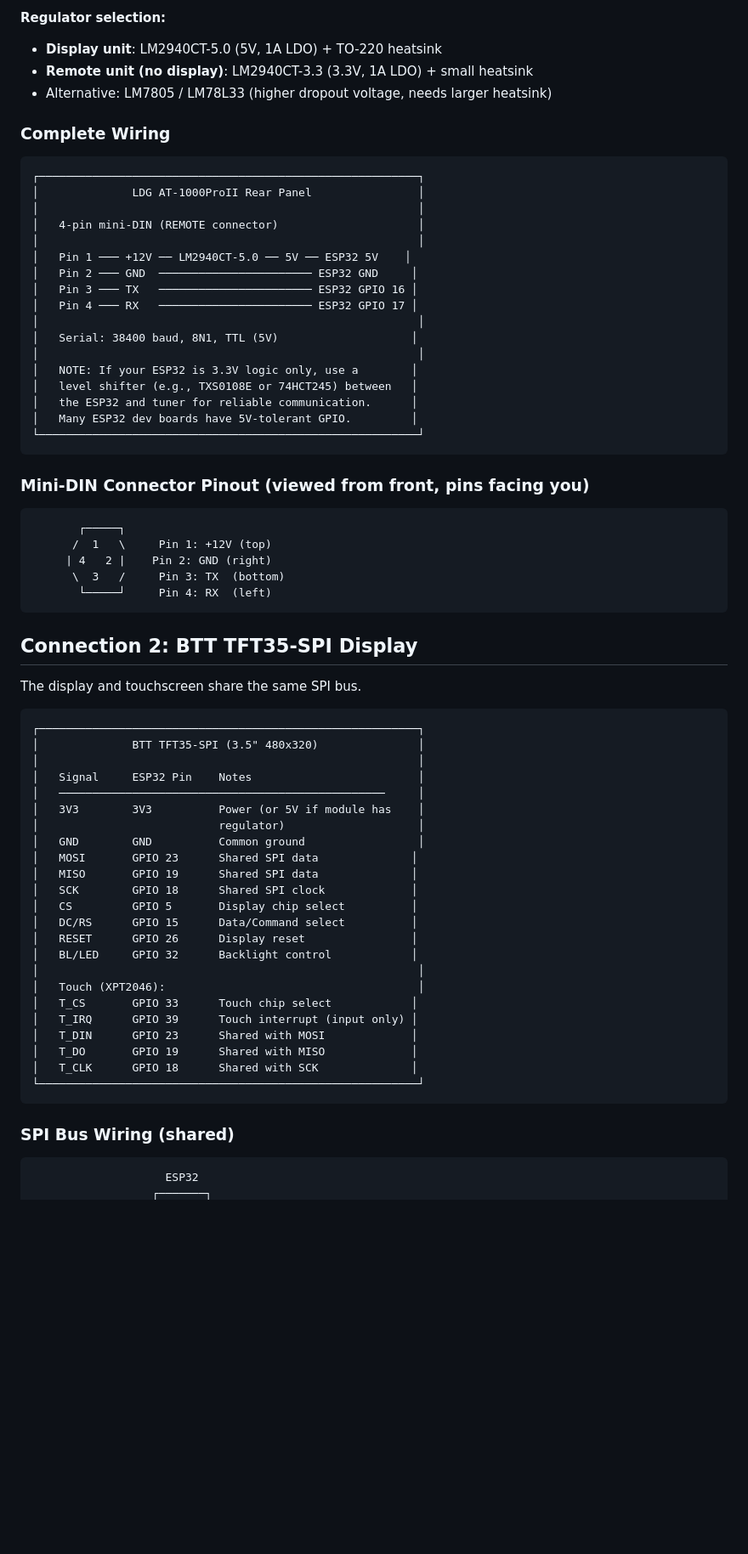
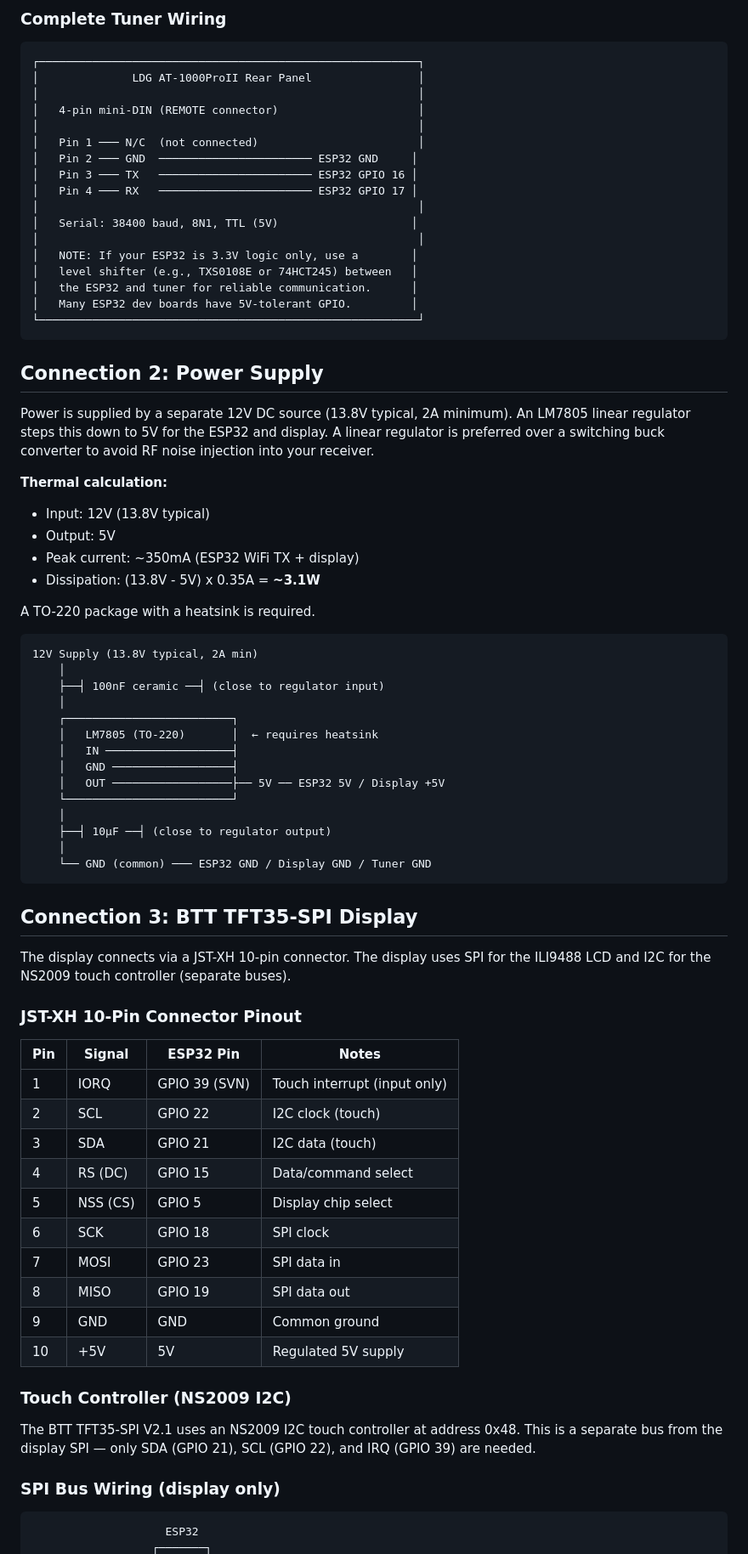
Before and after one commit to ben-kuhn/Remote-LDGControl, a Markdown page: WIRING.md, the part around one of its changes. Shown at 85% size. GitHub-like rendering; blank space fills up the shorter version.

````diff
--- a/WIRING.md
+++ b/WIRING.md
@@ -86,11 +51,6 @@ Tuner +12V (mini-DIN Pin 1)
 ```
 
-**Regulator selection:**
-- **Display unit**: LM2940CT-5.0 (5V, 1A LDO) + TO-220 heatsink
-- **Remote unit (no display)**: LM2940CT-3.3 (3.3V, 1A LDO) + small heatsink
-- Alternative: LM7805 / LM78L33 (higher dropout voltage, needs larger heatsink)
-
-### Complete Wiring
+### Complete Tuner Wiring
 
 ```
 ┌─────────────────────────────────────────────────────────┐
@@ -98,7 +58,7 @@ Tuner +12V (mini-DIN Pin 1)
 │                                                         │
 │   4-pin mini-DIN (REMOTE connector)                     │
 │                                                         │
-│   Pin 1 ─── +12V ── LM2940CT-5.0 ── 5V ── ESP32 5V    │
+│   Pin 1 ─── N/C  (not connected)                        │
 │   Pin 2 ─── GND  ─────────────────────── ESP32 GND     │
 │   Pin 3 ─── TX   ─────────────────────── ESP32 GPIO 16 │
 │   Pin 4 ─── RX   ─────────────────────── ESP32 GPIO 17 │
@@ -112,47 +72,59 @@ Tuner +12V (mini-DIN Pin 1)
 └─────────────────────────────────────────────────────────┘
 ```
 
-### Mini-DIN Connector Pinout (viewed from front, pins facing you)
+## Connection 2: Power Supply
+
+Power is supplied by a separate 12V DC source (13.8V typical, 2A minimum). An LM7805 linear regulator steps this down to 5V for the ESP32 and display. A linear regulator is preferred over a switching buck converter to avoid RF noise injection into your receiver.
+
+**Thermal calculation:**
+- Input: 12V (13.8V typical)
+- Output: 5V
+- Peak current: ~350mA (ESP32 WiFi TX + display)
+- Dissipation: (13.8V - 5V) x 0.35A = **~3.1W**
+
+A TO-220 package with a heatsink is required.
 
 ```
-       ┌─────┐
-      /  1   \     Pin 1: +12V (top)
-     | 4   2 |    Pin 2: GND (right)
-      \  3   /     Pin 3: TX  (bottom)
-       └─────┘     Pin 4: RX  (left)
+12V Supply (13.8V typical, 2A min)
+    │
+    ├──┤ 100nF ceramic ──┤ (close to regulator input)
+    │
+    ┌─────────────────────────┐
+    │   LM7805 (TO-220)       │  ← requires heatsink
+    │   IN ───────────────────┤
+    │   GND ──────────────────┤
+    │   OUT ──────────────────├── 5V ── ESP32 5V / Display +5V
+    └─────────────────────────┘
+    │
+    ├──┤ 10µF ──┤ (close to regulator output)
+    │
+    └── GND (common) ─── ESP32 GND / Display GND / Tuner GND
 ```
 
-## Connection 2: BTT TFT35-SPI Display
+## Connection 3: BTT TFT35-SPI Display
 
-The display and touchscreen share the same SPI bus.
+The display connects via a JST-XH 10-pin connector. The display uses SPI for the ILI9488 LCD and I2C for the NS2009 touch controller (separate buses).
 
-```
-┌─────────────────────────────────────────────────────────┐
-│              BTT TFT35-SPI (3.5" 480x320)               │
-│                                                         │
-│   Signal     ESP32 Pin    Notes                         │
-│   ─────────────────────────────────────────────────     │
-│   3V3        3V3          Power (or 5V if module has    │
-│                           regulator)                    │
-│   GND        GND          Common ground                 │
-│   MOSI       GPIO 23      Shared SPI data              │
-│   MISO       GPIO 19      Shared SPI data              │
-│   SCK        GPIO 18      Shared SPI clock             │
-│   CS         GPIO 5       Display chip select          │
-│   DC/RS      GPIO 15      Data/Command select          │
-│   RESET      GPIO 26      Display reset                │
-│   BL/LED     GPIO 32      Backlight control            │
-│                                                         │
-│   Touch (XPT2046):                                      │
-│   T_CS       GPIO 33      Touch chip select            │
-│   T_IRQ      GPIO 39      Touch interrupt (input only) │
-│   T_DIN      GPIO 23      Shared with MOSI             │
-│   T_DO       GPIO 19      Shared with MISO             │
-│   T_CLK      GPIO 18      Shared with SCK              │
-└─────────────────────────────────────────────────────────┘
-```
+### JST-XH 10-Pin Connector Pinout
 
-### SPI Bus Wiring (shared)
+| Pin | Signal | ESP32 Pin | Notes |
+|-----|--------|-----------|-------|
+| 1 | IORQ | GPIO 39 (SVN) | Touch interrupt (input only) |
+| 2 | SCL | GPIO 22 | I2C clock (touch) |
+| 3 | SDA | GPIO 21 | I2C data (touch) |
+| 4 | RS (DC) | GPIO 15 | Data/command select |
+| 5 | NSS (CS) | GPIO 5 | Display chip select |
+| 6 | SCK | GPIO 18 | SPI clock |
+| 7 | MOSI | GPIO 23 | SPI data in |
+| 8 | MISO | GPIO 19 | SPI data out |
+| 9 | GND | GND | Common ground |
+| 10 | +5V | 5V | Regulated 5V supply |
+
+### Touch Controller (NS2009 I2C)
+
+The BTT TFT35-SPI V2.1 uses an NS2009 I2C touch controller at address 0x48. This is a separate bus from the display SPI — only SDA (GPIO 21), SCL (GPIO 22), and IRQ (GPIO 39) are needed.
+
+### SPI Bus Wiring (display only)
 
 ```
                     ESP32
````
Also changed, not shown: other parts of WIRING.md (+109 -116 lines), README.md (+6 -4 lines).
